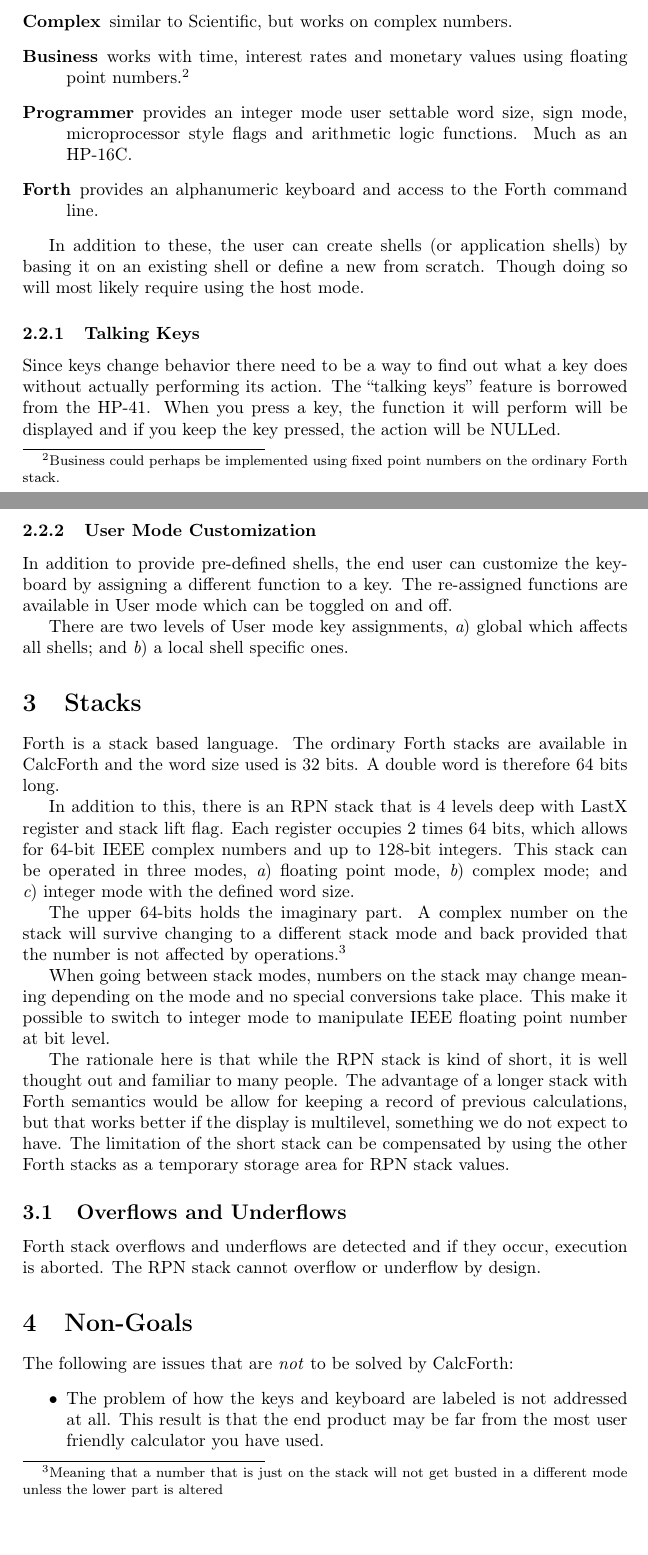
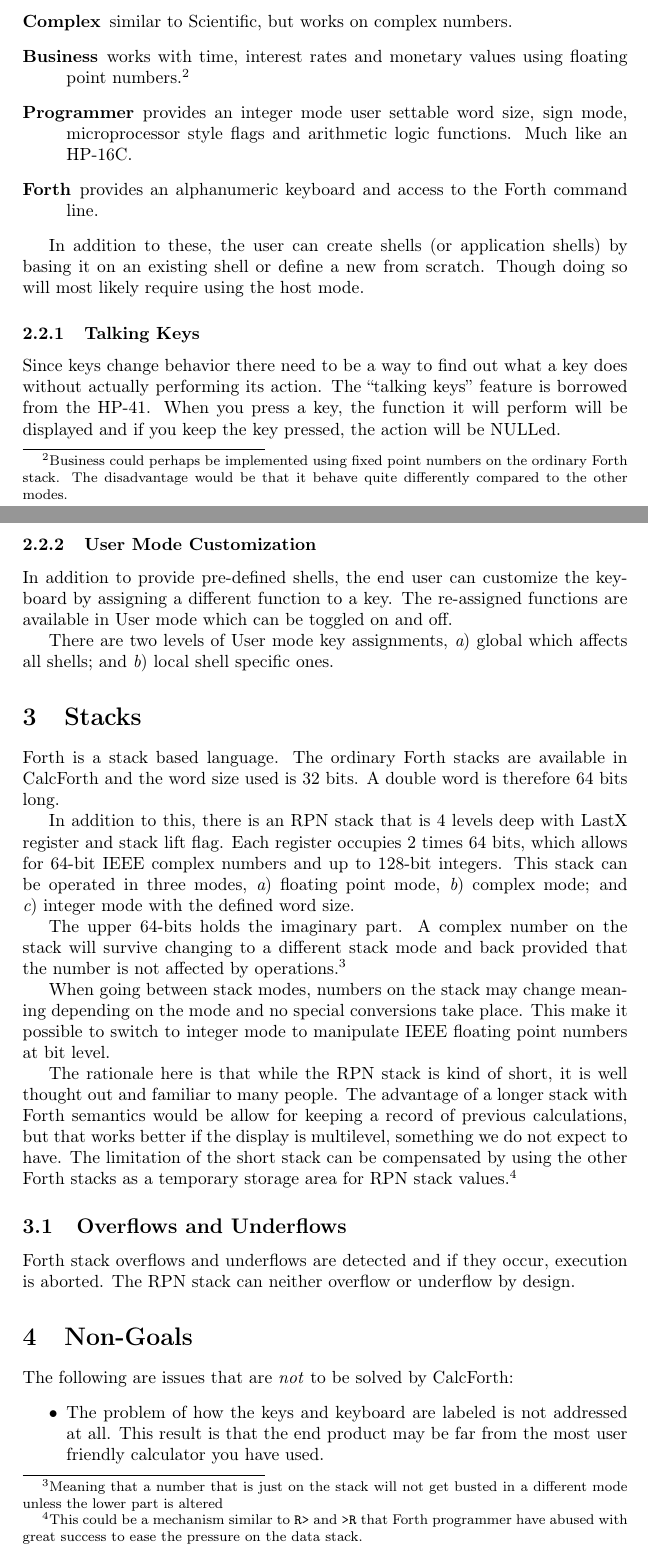
Before and after one commit to hth313/hthforth, a LaTeX document (doc/Functional.tex): two parts of pages 3 and 4 of 5, joined at a grey line, cut so that both start at the same text. Compiled offline with pdfLaTeX.

Commit message:
Fixed minor typos in Functional specification.

```diff
--- a/doc/Functional.tex
+++ b/doc/Functional.tex
@@ -64,8 +64,8 @@ The following list gives some ideas on possible shells, but does not indicate th
 \begin{description}
 \item[Scientific] gives floating point numbers, trigonometric, logarithmic and many other functions.
 \item[Complex] similar to Scientific, but works on complex numbers.
-\item[Business] works with time, interest rates and monetary values using floating point numbers.\footnote{Business could perhaps be implemented using fixed point numbers on the ordinary Forth stack.}
-\item[Programmer] provides an integer mode user settable word size, sign mode, microprocessor style flags and arithmetic logic functions. Much as an HP-16C.
+\item[Business] works with time, interest rates and monetary values using floating point numbers.\footnote{Business could perhaps be implemented using fixed point numbers on the ordinary Forth stack. The disadvantage would be that it behave quite differently compared to the other modes.}
+\item[Programmer] provides an integer mode user settable word size, sign mode, microprocessor style flags and arithmetic logic functions. Much like an HP-16C.
 \item[Forth] provides an alphanumeric keyboard and access to the Forth command line.
 \end{description}
 
@@ -80,7 +80,7 @@ In addition to provide pre-defined shells, the end user can customize the keyboa
 There are two levels of User mode key assignments,
 \begin{inparaenum}[\itshape a\upshape)]
 \item global which affects all shells;  and
-\item a local shell specific ones.
+\item local shell specific ones.
 \end{inparaenum}
 
 
@@ -98,12 +98,12 @@ This stack can be operated in three modes,
 
 The upper 64-bits holds the imaginary part. A complex number on the stack will survive changing to a different stack mode and back provided that the number is not affected by operations.\footnote{Meaning that a number that is just on the stack will not get busted in a different mode unless the lower part is altered}
 
-When going between stack modes, numbers on the stack may change meaning depending on the mode and no special conversions take place. This make it possible to switch to integer mode to manipulate IEEE floating point number at bit level.
+When going between stack modes, numbers on the stack may change meaning depending on the mode and no special conversions take place. This make it possible to switch to integer mode to manipulate IEEE floating point numbers at bit level.
 
-The rationale here is that while the RPN stack is kind of short, it is well thought out and familiar to many people. The advantage of a longer stack with Forth semantics would be allow for keeping a record of previous calculations, but that works better if the display is multilevel, something we do not expect to have. The limitation of the short stack can be compensated by using the other Forth stacks as a temporary storage area for RPN stack values.
+The rationale here is that while the RPN stack is kind of short, it is well thought out and familiar to many people. The advantage of a longer stack with Forth semantics would be allow for keeping a record of previous calculations, but that works better if the display is multilevel, something we do not expect to have. The limitation of the short stack can be compensated by using the other Forth stacks as a temporary storage area for RPN stack values.\footnote{This could be a mechanism similar to {\tt R>} and {\tt >R} that Forth programmer have abused with great success to ease the pressure on the data stack.}
 
 \subsection{Overflows and Underflows}
-Forth stack overflows and underflows are detected and if they occur, execution is aborted.  The RPN stack cannot overflow or underflow by design.
+Forth stack overflows and underflows are detected and if they occur, execution is aborted.  The RPN stack can neither overflow or underflow by design.
 
 \section{Non-Goals}
 The following are issues that are {\it not\/} to be solved by CalcForth:
```
Also changed, not shown: doc/Functional.tex (12 more changed lines).
